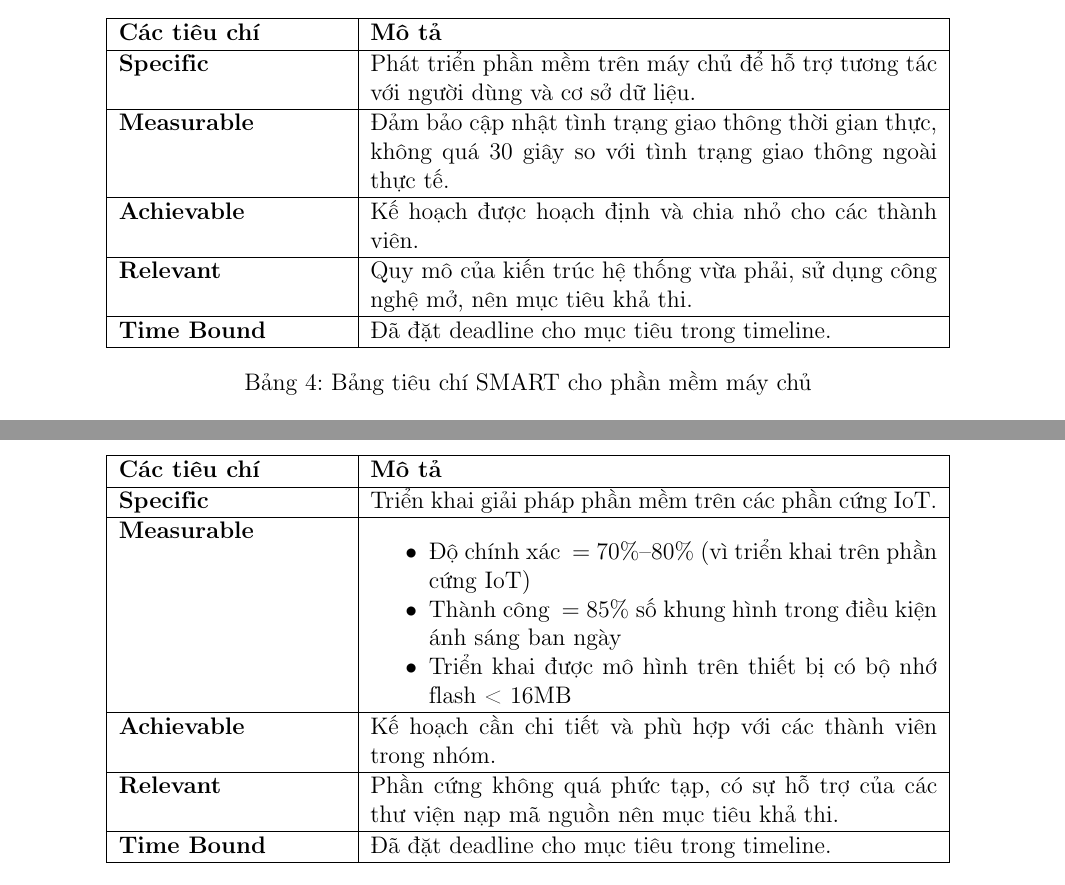
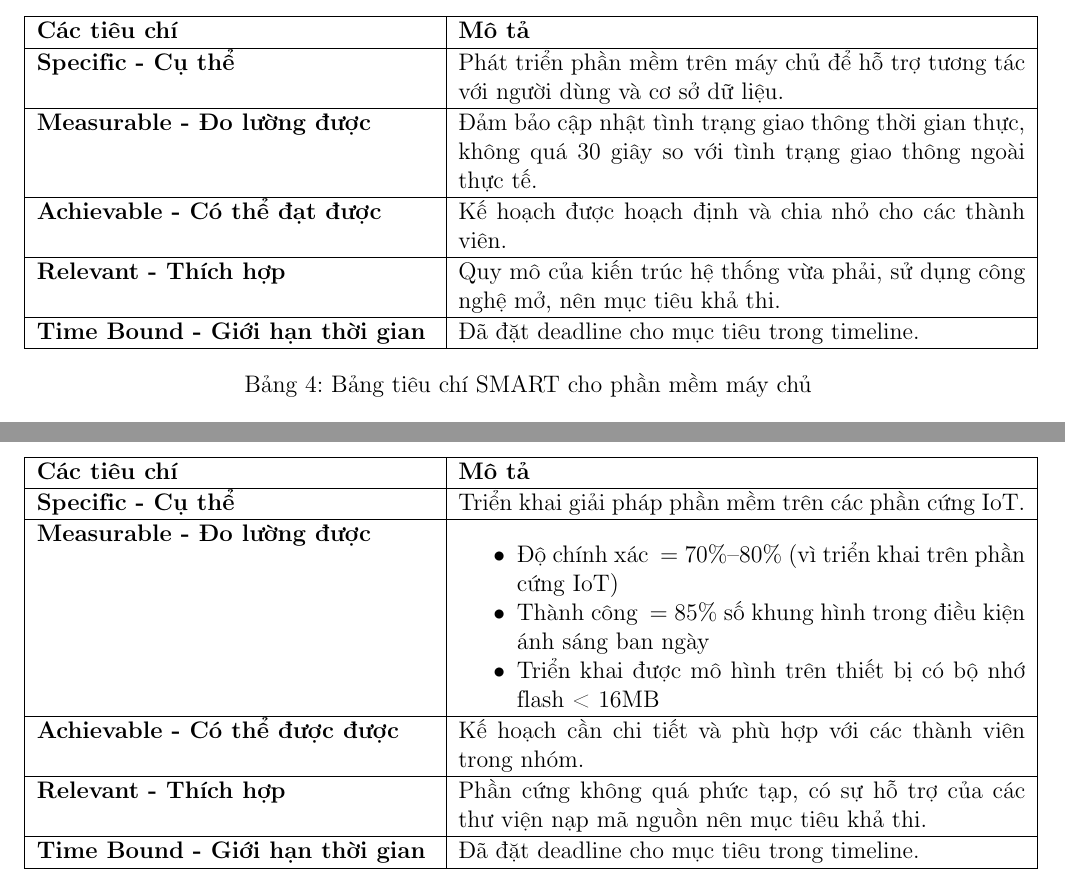
Before and after one commit to CrispyChillies/AIoT-AutoEye, a LaTeX document (main.tex, which reads content/general.tex): two parts of page 7 of 21, joined at a grey line, cut so that both start at the same text. Compiled offline with pdfLaTeX.

Commit message:
Add vietnamese for tieu chi

```diff
--- a/content/general.tex
+++ b/content/general.tex
@@ -84,19 +84,19 @@
 
 \begin{table}[h!]
     \centering
-    \begin{tabular}{|p{4cm}|p{10cm}|}
+    \begin{tabular}{|p{7cm}|p{10cm}|}
     \hline
     \textbf{Các tiêu chí} & \textbf{Mô tả} \\
     \hline
-    \textbf{Specific} & Phát triển phần mềm trên máy chủ để hỗ trợ tương tác với người dùng và cơ sở dữ liệu. \\
+    \textbf{Specific - Cụ thể} & Phát triển phần mềm trên máy chủ để hỗ trợ tương tác với người dùng và cơ sở dữ liệu. \\
     \hline
-    \textbf{Measurable} & Đảm bảo cập nhật tình trạng giao thông thời gian thực, không quá 30 giây so với tình trạng giao thông ngoài thực tế. \\
+    \textbf{Measurable - Đo lường được} & Đảm bảo cập nhật tình trạng giao thông thời gian thực, không quá 30 giây so với tình trạng giao thông ngoài thực tế. \\
     \hline
-    \textbf{Achievable} & Kế hoạch được hoạch định và chia nhỏ cho các thành viên. \\
+    \textbf{Achievable - Có thể đạt được} & Kế hoạch được hoạch định và chia nhỏ cho các thành viên. \\
     \hline
-    \textbf{Relevant} & Quy mô của kiến trúc hệ thống vừa phải, sử dụng công nghệ mở, nên mục tiêu khả thi. \\
+    \textbf{Relevant - Thích hợp} & Quy mô của kiến trúc hệ thống vừa phải, sử dụng công nghệ mở, nên mục tiêu khả thi. \\
     \hline
-    \textbf{Time Bound} & Đã đặt deadline cho mục tiêu trong timeline. \\
+    \textbf{Time Bound - Giới hạn thời gian} & Đã đặt deadline cho mục tiêu trong timeline. \\
     \hline
     \end{tabular}
     \caption{Bảng tiêu chí SMART cho phần mềm máy chủ}
@@ -106,13 +106,13 @@
 
 \begin{table}[h!]
     \centering
-    \begin{tabular}{|p{4cm}|p{10cm}|}
+    \begin{tabular}{|p{7cm}|p{10cm}|}
     \hline
     \textbf{Các tiêu chí} & \textbf{Mô tả} \\
     \hline
-    \textbf{Specific} & Triển khai giải pháp phần mềm trên các phần cứng IoT. \\
+    \textbf{Specific - Cụ thể} & Triển khai giải pháp phần mềm trên các phần cứng IoT. \\
     \hline
-    \textbf{Measurable} &
+    \textbf{Measurable - Đo lường được} &
     \begin{itemize}
       \item Độ chính xác \>= 70\%–80\% (vì triển khai trên phần cứng IoT)
       \item Thành công \>= 85\% số khung hình trong điều kiện ánh sáng ban ngày
@@ -120,11 +120,11 @@
     \end{itemize}
     \\
     \hline
-    \textbf{Achievable} & Kế hoạch cần chi tiết và phù hợp với các thành viên trong nhóm. \\
+    \textbf{Achievable - Có thể được được} & Kế hoạch cần chi tiết và phù hợp với các thành viên trong nhóm. \\
     \hline
-    \textbf{Relevant} & Phần cứng không quá phức tạp, có sự hỗ trợ của các thư viện nạp mã nguồn nên mục tiêu khả thi. \\
+    \textbf{Relevant - Thích hợp} & Phần cứng không quá phức tạp, có sự hỗ trợ của các thư viện nạp mã nguồn nên mục tiêu khả thi. \\
     \hline
-    \textbf{Time Bound} & Đã đặt deadline cho mục tiêu trong timeline. \\
+    \textbf{Time Bound - Giới hạn thời gian} & Đã đặt deadline cho mục tiêu trong timeline. \\
     \hline
     \end{tabular}
     \caption{Bảng tiêu chí SMART cho phần mềm trên thiết bị IoT}
```
Also changed, not shown: main.pdf, content/general.tex (12 more changed lines).
